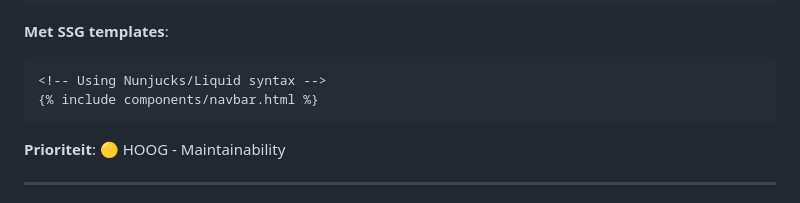
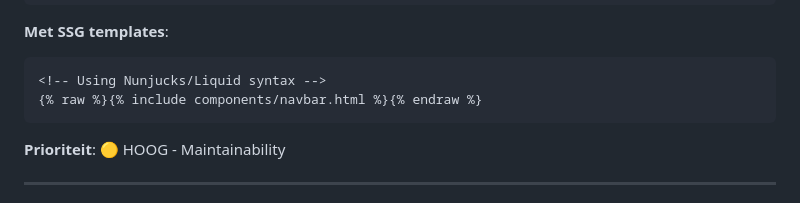
Before and after one commit to vanhoutenbos/KubeCompass, a Markdown page: docs/WEB_DEVELOPMENT_GAP_ANALYSIS.md, the part around the change. GitHub-like rendering.

Commit message:
Escape Liquid syntax in WEB_DEVELOPMENT_GAP_ANALYSIS.md to fix Jekyll build
Co-authored-by: vanhoutenbos <10237926+vanhoutenbos@users.noreply.github.com>

````diff
--- a/docs/WEB_DEVELOPMENT_GAP_ANALYSIS.md
+++ b/docs/WEB_DEVELOPMENT_GAP_ANALYSIS.md
@@ -452,7 +452,7 @@ components/
 **Met SSG templates**:
 ```html
 <!-- Using Nunjucks/Liquid syntax -->
-{% include components/navbar.html %}
+{% raw %}{% include components/navbar.html %}{% endraw %}
 ```
 
 **Prioriteit**: 🟡 HOOG - Maintainability
````
